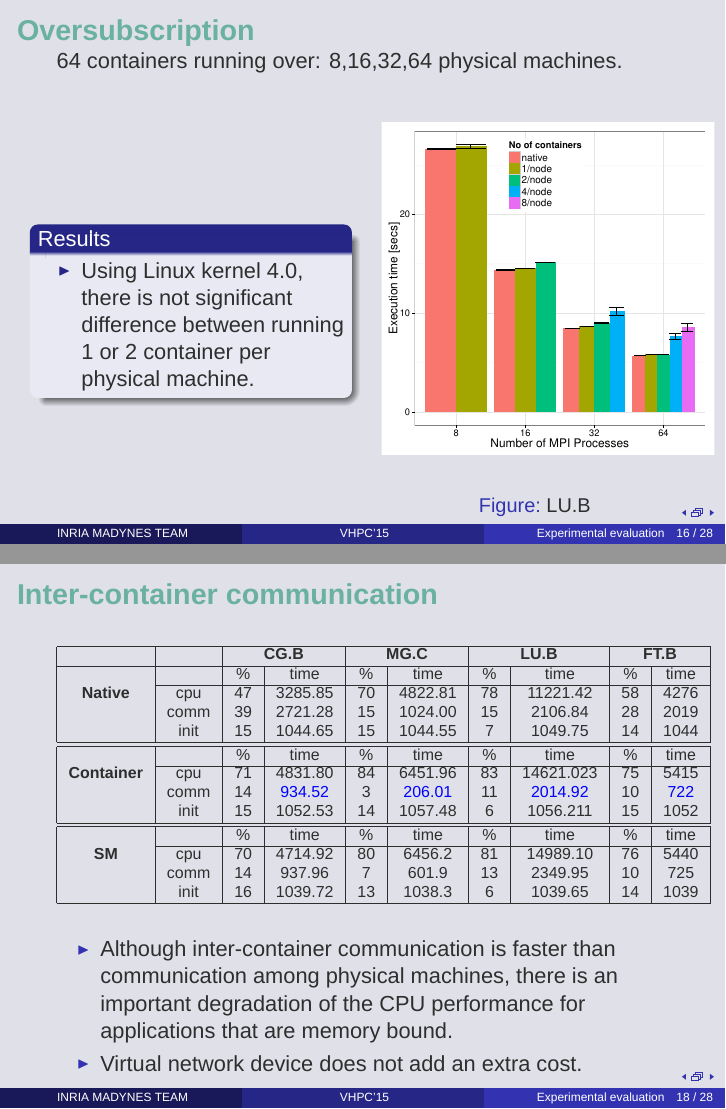
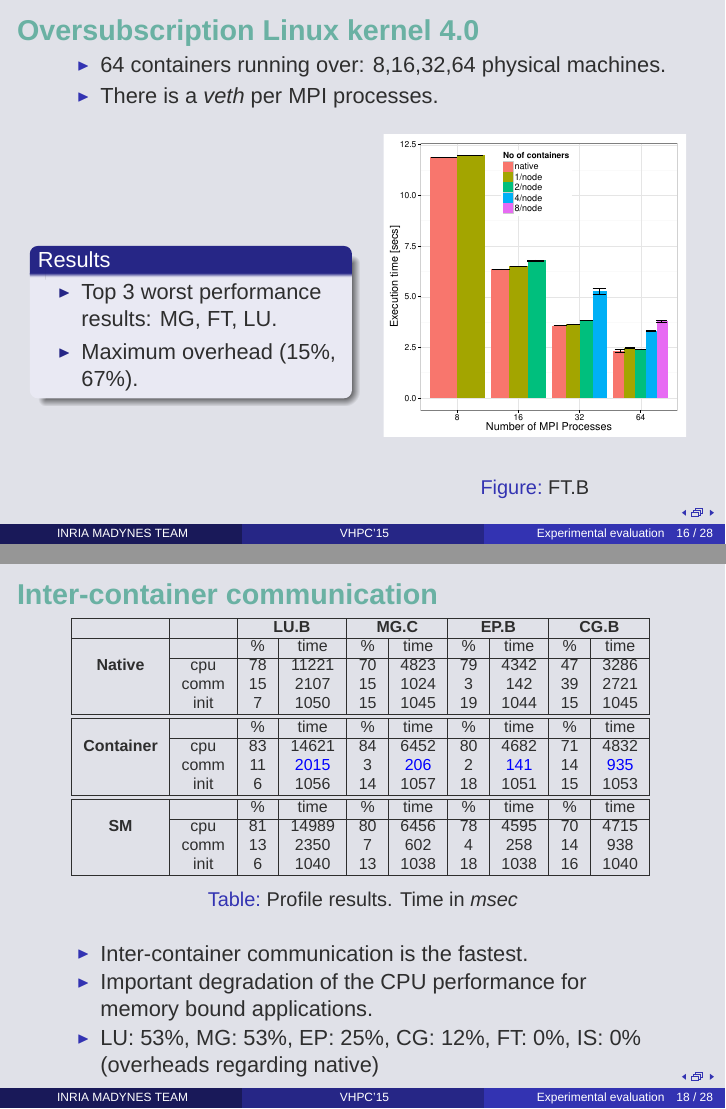
Before and after one commit to camilo1729/distem-expe, LaTeX slides (vhpc_2015/container_hpc.tex, which reads vhpc_2015/inter-container-table.tex): pages 16 and 18 of 28, joined at a grey line. Compiled offline with XeLaTeX; a missing font is replaced by an installed copy or a similar font; a LaTeX package or settings file that is missing is left out.

Commit message:
Updatin version 0.1 presentation VHPC'15

```diff
--- a/vhpc_2015/container_hpc.tex
+++ b/vhpc_2015/container_hpc.tex
@@ -244,15 +246,18 @@ We instrumented the benchmarks: LU, EP, CG, MG, FT, IS using TAU.
 \end{columns}
 \end{frame}
 
-\begin{frame}[label=sec-3-4]{Oversubscription}
-64 containers running over: 8,16,32,64 physical machines.
-
+\begin{frame}[label=sec-3-4]{Oversubscription Linux kernel 4.0}
+\begin{itemize}
+\item 64 containers running over: 8,16,32,64 physical machines.
+\item There is a \textit{veth} per MPI processes.
+\end{itemize}
 \begin{columns}
 \begin{column}{0.5\textwidth}
 \begin{block}{Results}
 
 \begin{itemize}
-\item Using Linux kernel 4.0, there is not significant difference between running 1 or 2 container per physical machine.
+\item Top 3 worst performance results: MG, FT, LU.
+\item Maximum overhead (15\%, 67\%).
 \end{itemize}
 \end{block}
 \end{column}
@@ -262,9 +267,9 @@ We instrumented the benchmarks: LU, EP, CG, MG, FT, IS using TAU.
 
 \begin{figure}[!h]
   \center
-  \includegraphics[scale=0.33]{figures/execution_time-tso-40.pdf}
+  \includegraphics[scale=0.30]{figures/execution_time-tso-40.pdf}
   \label{fig:hpc}
-  \caption{LU.B}
+  \caption{FT.B}
 \end{figure}
 \end{column}
 \end{columns}
@@ -297,19 +302,16 @@ All running the equivalent number of MPI processes.
 
 \input{inter-container-table.tex}
 
-%\caption{Profiles of the different NAS benchmarks obtained when executed with 16 MPI processes.
-%         Time is given in milliseconds. For the case \textit{native} 8 physical machines were used}
+\caption{Profile results. Time in \textit{msec}}
 %\label{tab:benchprofiles}
 
 \end{table}
 
 
 \begin{itemize}
-\item Although inter-container communication is faster
-than communication among physical machines, there is an important degradation
-of the CPU performance for applications that are memory bound.
-
-\item Virtual network device does not add an extra cost.
+\item Inter-container communication is the fastest.
+\item Important degradation of the CPU performance for memory bound applications.
+\item LU: 53\%, MG: 53\%, EP: 25\%, CG: 12\%, FT: 0\%, IS: 0\% (overheads regarding native)
 \end{itemize}
 \end{frame}
 
--- a/vhpc_2015/inter-container-table.tex
+++ b/vhpc_2015/inter-container-table.tex
@@ -1,23 +1,23 @@
 \begin{tabular}{ |c|c|c|c|c|c|c|c|c|c|}
 \hline
-&  & \multicolumn{2}{|c|}{{\bf CG.B}} & \multicolumn{2}{|c|}{{\bf MG.C}} & \multicolumn{2}{|c|}{{\bf LU.B}} & \multicolumn{2}{|c|}{{\bf FT.B}}\\
+&  & \multicolumn{2}{|c|}{{\bf LU.B}} & \multicolumn{2}{|c|}{{\bf MG.C}} & \multicolumn{2}{|c|}{{\bf EP.B}} & \multicolumn{2}{|c|}{{\bf CG.B}}\\
 \hline
 \multirow{3}{*}{{\bf Native}} & & \% & time& \% & time& \% & time& \% & time\\
 \cline{2-10}
-& cpu& 47 & 3285.85& 70 & 4822.81& 78 & 11221.42& 58 & 4276\\
-& comm& 39 & 2721.28& 15 & 1024.00& 15 & 2106.84& 28 & 2019\\
-& init& 15 & 1044.65& 15 & 1044.55& 7 & 1049.75& 14 & 1044\\
+& cpu& 78 & 11221& 70 & 4823& 79 & 4342& 47 & 3286\\
+& comm& 15 & 2107& 15 & 1024& 3 & 142& 39 & 2721\\
+& init& 7 & 1050& 15 & 1045& 19 & 1044& 15 & 1045\\
 \hline \hline
 \multirow{3}{*}{{\bf Container}} & & \% & time& \% & time& \% & time& \% & time\\
 \cline{2-10}
-& cpu& 71 & 4831.80& 84 & 6451.96& 83 & 14621.023& 75 & 5415\\
-& comm& 14 & \color{blue}{934.52} & 3 & \color{blue}{206.01} & 11 & \color{blue}{2014.92} & 10 & \color{blue}{722}\\
-& init& 15 & 1052.53& 14 & 1057.48& 6 & 1056.211& 15 & 1052\\
+& cpu& 83 & 14621& 84 & 6452& 80 & 4682& 71 & 4832\\
+& comm& 11 & \color{blue}{2015}& 3 & \color{blue}{206}& 2 & \color{blue}{141}& 14 & \color{blue}{935}\\
+& init& 6 & 1056& 14 & 1057& 18 & 1051& 15 & 1053\\
 \hline \hline
 \multirow{3}{*}{{\bf SM}} & & \% & time& \% & time& \% & time& \% & time\\
 \cline{2-10}
-& cpu& 70 & 4714.92& 80 & 6456.2& 81 & 14989.10& 76 & 5440\\
-& comm& 14 & 937.96& 7 & 601.9& 13 & 2349.95& 10 & 725\\
-& init& 16 & 1039.72& 13 & 1038.3& 6 & 1039.65& 14 & 1039\\
+& cpu& 81 & 14989& 80 & 6456& 78 & 4595& 70 & 4715\\
+& comm& 13 & 2350& 7 & 602& 4 & 258& 14 & 938\\
+& init& 6 & 1040& 13 & 1038& 18 & 1038& 16 & 1040\\
 \hline
 \end{tabular}
```
Also changed, not shown: vhpc_2015/figures/execution_time-tso-40.pdf, vhpc_2015/container_hpc.tex (12 more changed lines), 1 other file.
